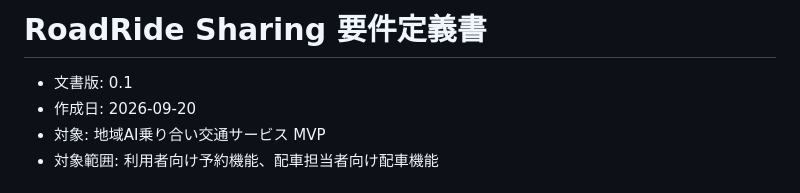
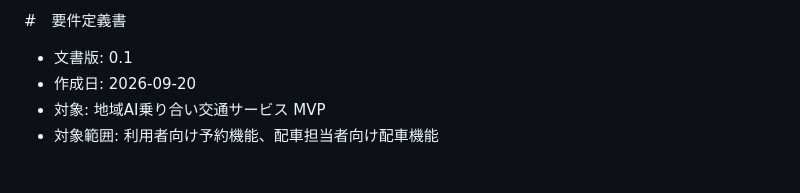
Before and after one commit to harusun8777-lang/RoadRide_Sharing, a Markdown page: requirements.md, the part around the change. Rendered like a GitHub page.

Commit message:
要件定義

```diff
--- a/requirements.md
+++ b/requirements.md
@@ -1,4 +1,4 @@
-# RoadRide Sharing 要件定義書
+#　要件定義書
 
 - 文書版: 0.1
 - 作成日: 2026-09-20
```
